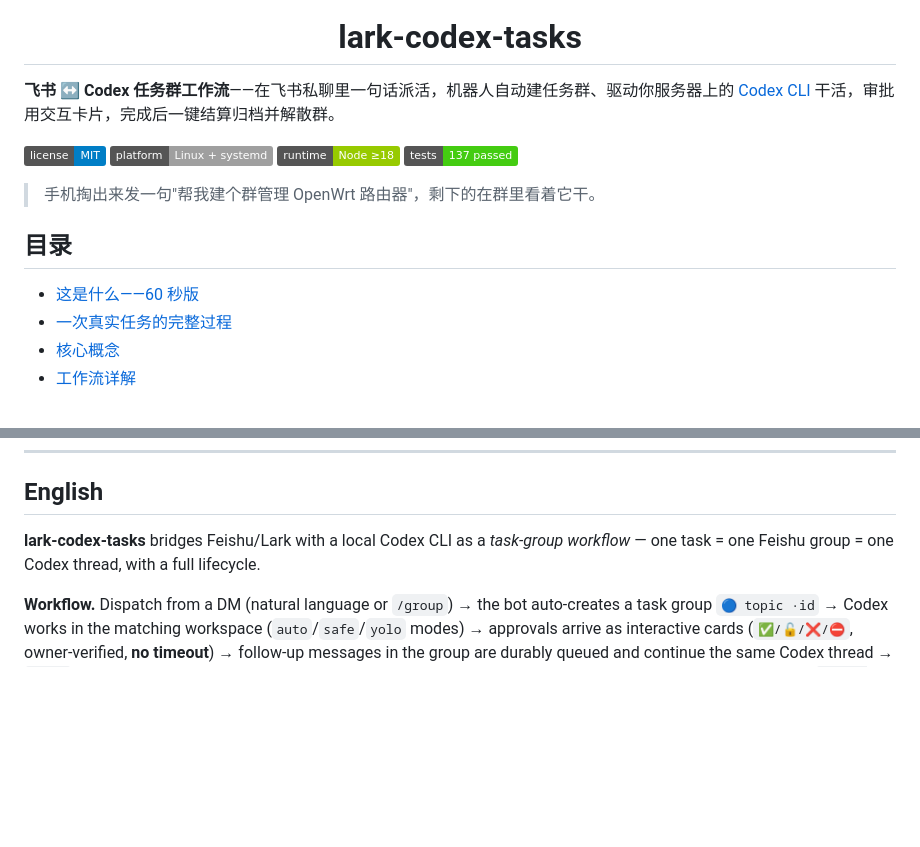
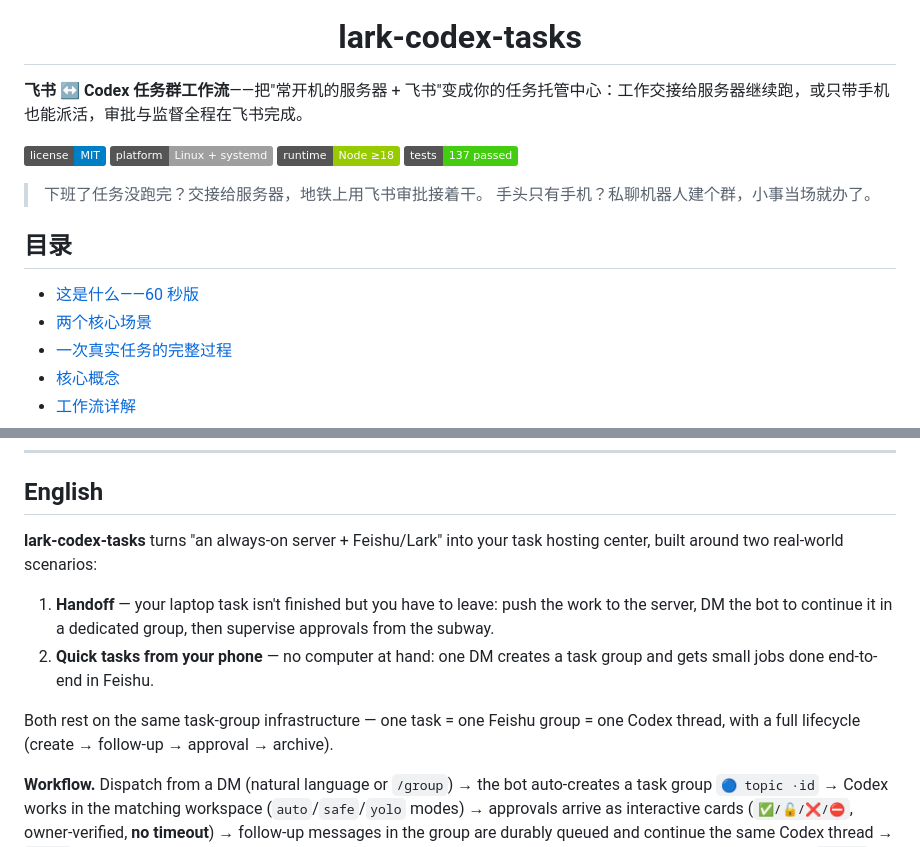
Before and after one commit to OldManWalk/lark-codex-tasks, a Markdown page: README.md, 2 parts joined by grey strips. GitHub-like rendering; badges without logos; blank space fills up the shorter version.

```diff
--- a/README.md
+++ b/README.md
@@ -4,15 +4,17 @@
 
 <h1 align="center">lark-codex-tasks</h1>
 
-**飞书 ↔ Codex 任务群工作流**——在飞书私聊里一句话派活，机器人自动建任务群、驱动你服务器上的 [Codex CLI](https://github.com/openai/codex) 干活，审批用交互卡片，完成后一键结算归档并解散群。
+**飞书 ↔ Codex 任务群工作流**——把"常开机的服务器 + 飞书"变成你的任务托管中心：工作交接给服务器继续跑，或只带手机也能派活，审批与监督全程在飞书完成。
 
 [![License](https://img.shields.io/badge/license-MIT-blue)](LICENSE) ![Platform](https://img.shields.io/badge/platform-Linux%20%2B%20systemd-lightgrey) ![Runtime](https://img.shields.io/badge/runtime-Node%20%E2%89%A518-green) ![Tests](https://img.shields.io/badge/tests-137%20passed-brightgreen)
 
-> 手机掏出来发一句"帮我建个群管理 OpenWrt 路由器"，剩下的在群里看着它干。
+> 下班了任务没跑完？交接给服务器，地铁上用飞书审批接着干。
+> 手头只有手机？私聊机器人建个群，小事当场就办了。
 
 ## 目录
 
 - [这是什么——60 秒版](#这是什么60-秒版)
+- [两个核心场景](#两个核心场景)
 - [一次真实任务的完整过程](#一次真实任务的完整过程)
 - [核心概念](#核心概念)
 - [工作流详解](#工作流详解)
@@ -368,7 +414,12 @@ journalctl --user -u lark-codex-tasks -f     # 跟踪日志
 
 ## English
 
-**lark-codex-tasks** bridges Feishu/Lark with a local Codex CLI as a *task-group workflow* — one task = one Feishu group = one Codex thread, with a full lifecycle.
+**lark-codex-tasks** turns "an always-on server + Feishu/Lark" into your task hosting center, built around two real-world scenarios:
+
+1. **Handoff** — your laptop task isn't finished but you have to leave: push the work to the server, DM the bot to continue it in a dedicated group, then supervise approvals from the subway.
+2. **Quick tasks from your phone** — no computer at hand: one DM creates a task group and gets small jobs done end-to-end in Feishu.
+
+Both rest on the same task-group infrastructure — one task = one Feishu group = one Codex thread, with a full lifecycle (create → follow-up → approval → archive).
 
 **Workflow.** Dispatch from a DM (natural language or `/group`) → the bot auto-creates a task group `🔵 topic ·id` → Codex works in the matching workspace (`auto`/`safe`/`yolo` modes) → approvals arrive as interactive cards (`✅/🔓/❌/⛔`, owner-verified, **no timeout**) → follow-up messages in the group are durably queued and continue the same Codex thread → `/done` archives the outcome to a git-backed knowledge base and dissolves the group. Every report card carries `codex resume <threadId>` for terminal handoff.
 
```
Also changed, not shown: other parts of README.md (+45 -1 lines).
